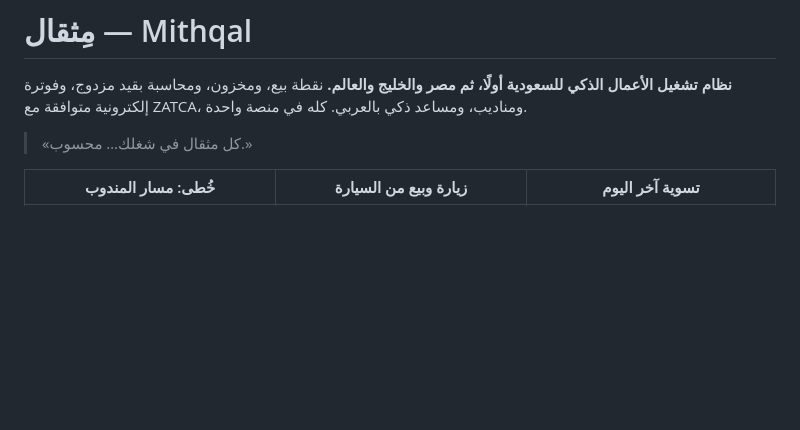
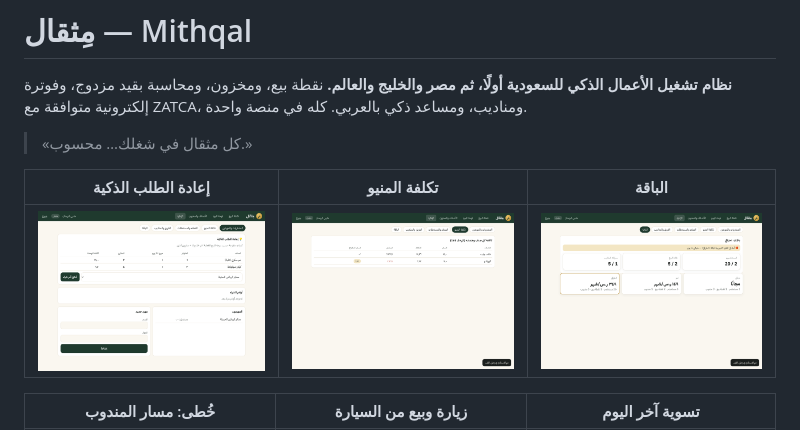
Before and after one commit to ahnedfoued321-cmd/radiology-abogamal-scan, a Markdown page: mithqal/README.md, the part around the change. Rendered like a GitHub page; pictures changed too: mithqal/docs/screenshots/menu-costing.png (added), mithqal/docs/screenshots/smart-reorder.png (added), mithqal/docs/screenshots/subscription.png (added); blank space fills up the shorter version.

```diff
--- a/mithqal/README.md
+++ b/mithqal/README.md
@@ -4,6 +4,10 @@
 نقطة بيع، ومخزون، ومحاسبة بقيد مزدوج، وفوترة إلكترونية متوافقة مع ZATCA، ومناديب، ومساعد ذكي بالعربي. كله في منصة واحدة.
 
 > «كل مثقال في شغلك… محسوب.»
+
+| إعادة الطلب الذكية | تكلفة المنيو | الباقة |
+|---|---|---|
+| ![Reorder](docs/screenshots/smart-reorder.png) | ![Menu costing](docs/screenshots/menu-costing.png) | ![Subscription](docs/screenshots/subscription.png) |
 
 | خُطى: مسار المندوب | زيارة وبيع من السيارة | تسوية آخر اليوم |
 |---|---|---|
```
Also changed, not shown: 4 other files.
